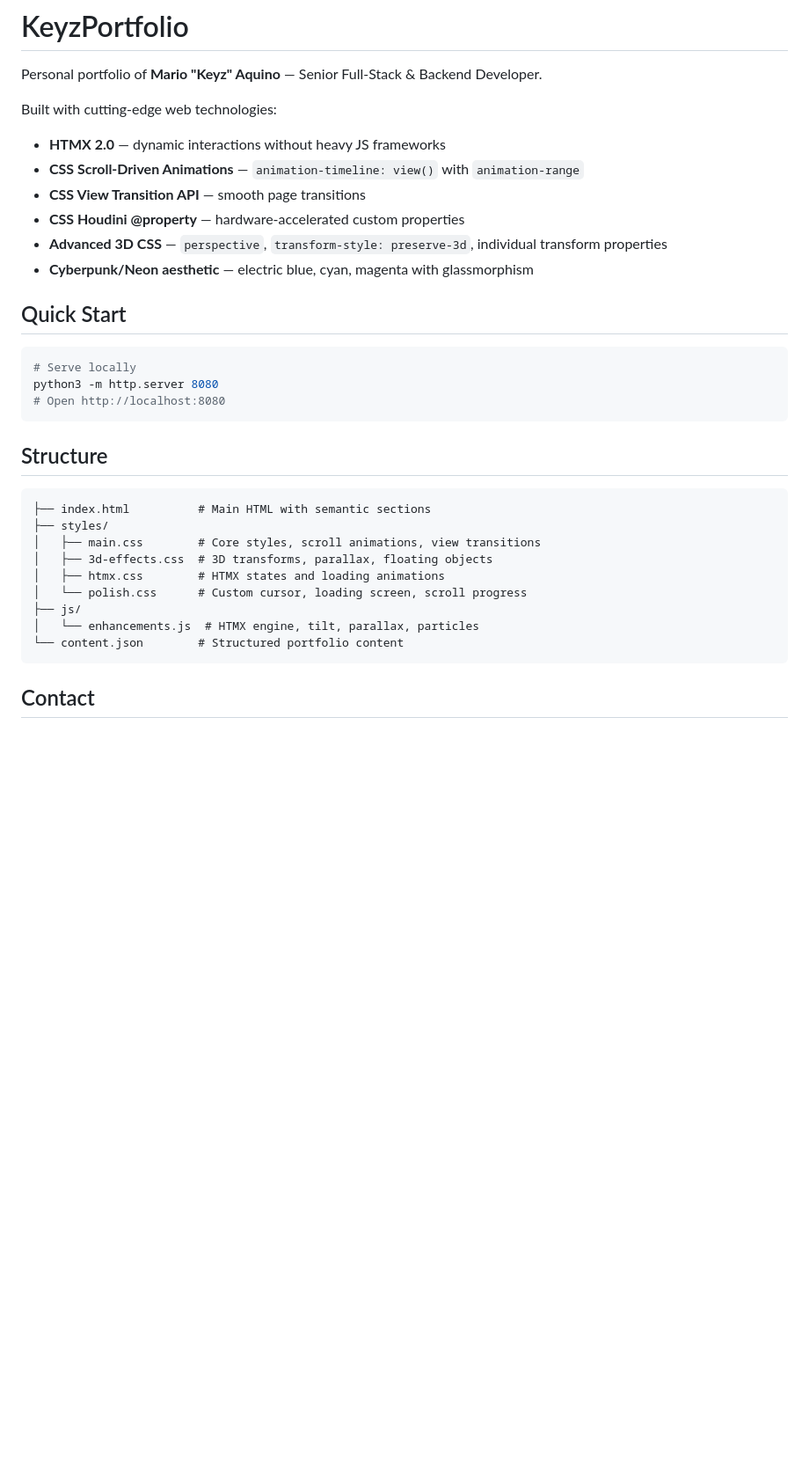
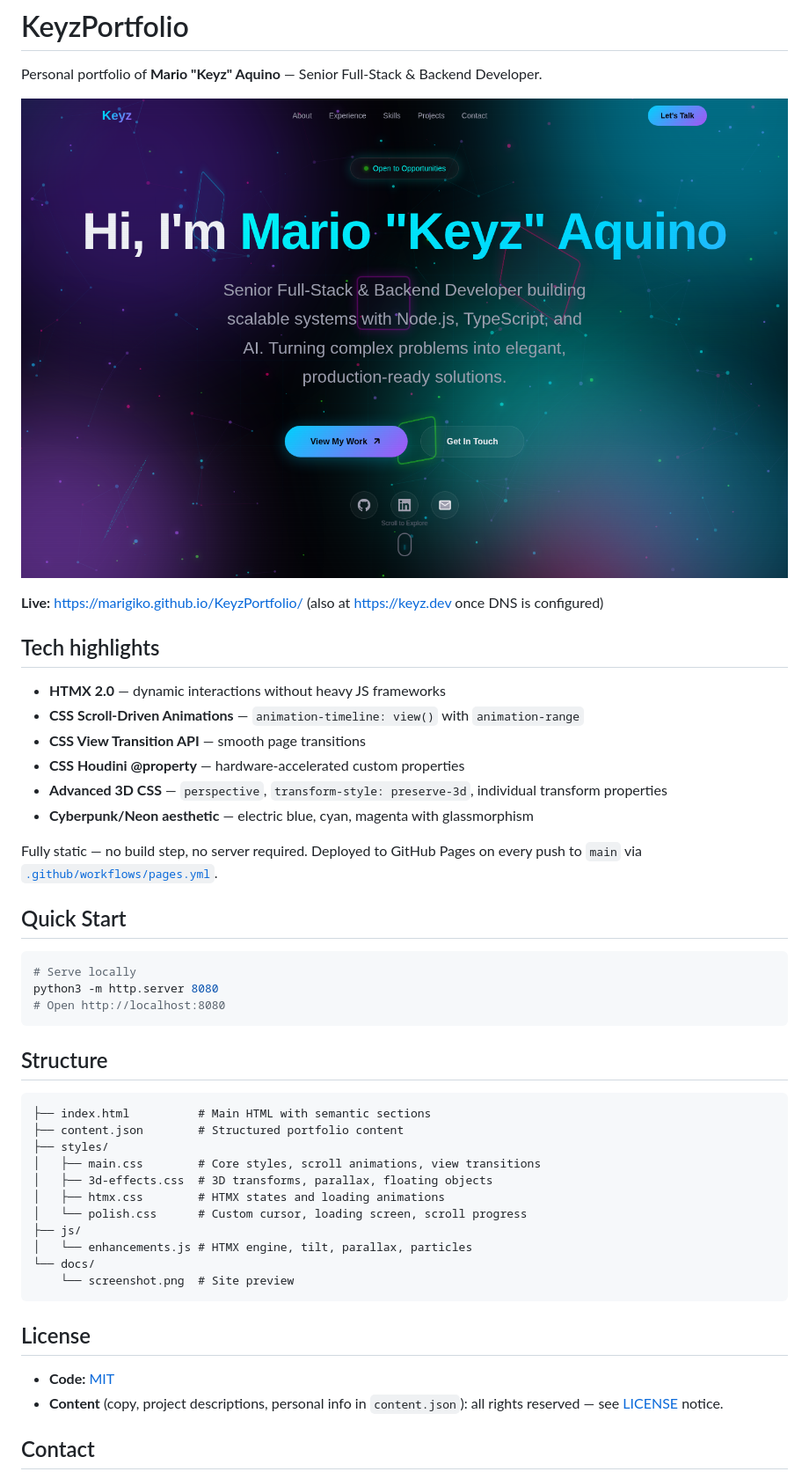
Before and after one commit to Marigiko/KeyzPortfolio, a Markdown page: README.md, the part around the change. Shown: that part at 88% size. Drawn GitHub-style; pictures changed too: docs/screenshot.png (added); blank space fills up the shorter version.

Commit message:
docs: add MIT LICENSE (content reserved), README with screenshot and live link

````diff
--- a/README.md
+++ b/README.md
@@ -2,7 +2,11 @@
 
 Personal portfolio of **Mario "Keyz" Aquino** — Senior Full-Stack & Backend Developer.
 
-Built with cutting-edge web technologies:
+![Portfolio screenshot](docs/screenshot.png)
+
+**Live:** https://marigiko.github.io/KeyzPortfolio/ (also at https://keyz.dev once DNS is configured)
+
+## Tech highlights
 
 - **HTMX 2.0** — dynamic interactions without heavy JS frameworks
 - **CSS Scroll-Driven Animations** — `animation-timeline: view()` with `animation-range`
@@ -10,6 +14,8 @@ Built with cutting-edge web technologies:
 - **CSS Houdini @property** — hardware-accelerated custom properties
 - **Advanced 3D CSS** — `perspective`, `transform-style: preserve-3d`, individual transform properties
 - **Cyberpunk/Neon aesthetic** — electric blue, cyan, magenta with glassmorphism
+
+Fully static — no build step, no server required. Deployed to GitHub Pages on every push to `main` via [`.github/workflows/pages.yml`](.github/workflows/pages.yml).
 
 ## Quick Start
 
@@ -23,15 +29,22 @@ python3 -m http.server 8080
 
 ```
 ├── index.html          # Main HTML with semantic sections
+├── content.json        # Structured portfolio content
 ├── styles/
 │   ├── main.css        # Core styles, scroll animations, view transitions
 │   ├── 3d-effects.css  # 3D transforms, parallax, floating objects
 │   ├── htmx.css        # HTMX states and loading animations
 │   └── polish.css      # Custom cursor, loading screen, scroll progress
 ├── js/
-│   └── enhancements.js  # HTMX engine, tilt, parallax, particles
-└── content.json        # Structured portfolio content
+│   └── enhancements.js # HTMX engine, tilt, parallax, particles
+└── docs/
+    └── screenshot.png  # Site preview
 ```
+
+## License
+
+- **Code:** [MIT](LICENSE)
+- **Content** (copy, project descriptions, personal info in `content.json`): all rights reserved — see [LICENSE](LICENSE) notice.
 
 ## Contact
 
````
Also changed, not shown: 1 other file.
